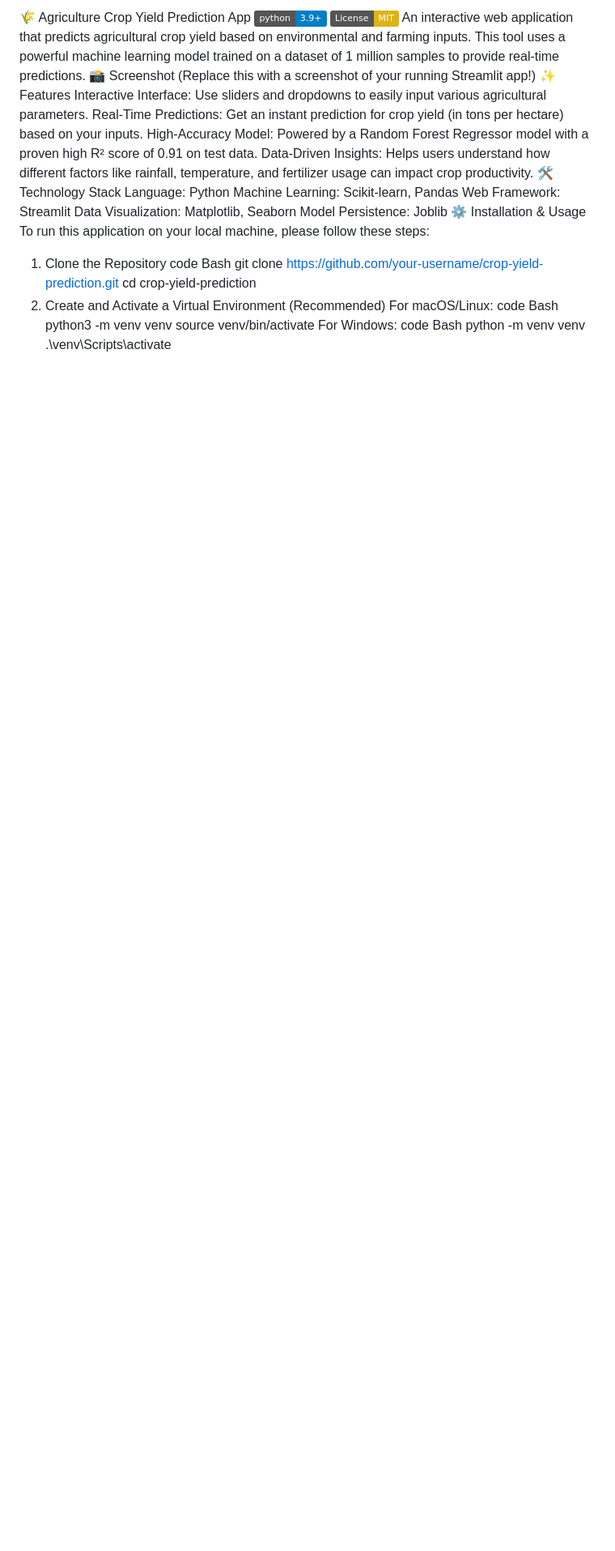
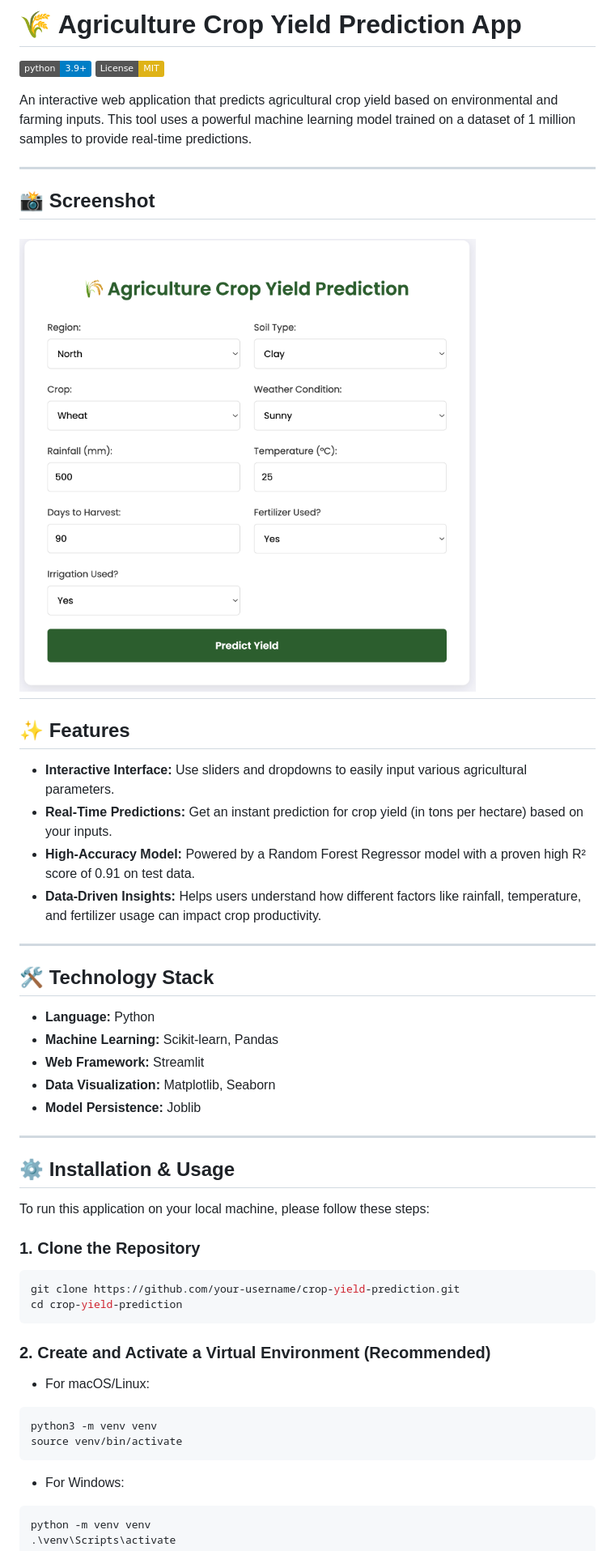
Before and after one commit to SebastianMoseres/crop_yield_flask_app, a Markdown page: README.md, the part around the change printed below. Shown: that part at 81% size. Rendered like a GitHub page; pictures changed too: RunningApp.png (added); badges without logos; blank space fills up the shorter version.

Commit message:
Add .gitattributes for LFS support, update README.md with detailed installation instructions, and include crop yield model file

````diff
--- a/README.md
+++ b/README.md
@@ -1,35 +1,57 @@
-🌾 Agriculture Crop Yield Prediction App
-![alt text](https://img.shields.io/badge/python-3.9+-blue.svg)
-![alt text](https://img.shields.io/badge/License-MIT-yellow.svg)
+# 🌾 Agriculture Crop Yield Prediction App
+
+![Python 3.9+](https://img.shields.io/badge/python-3.9+-blue.svg) ![License MIT](https://img.shields.io/badge/License-MIT-yellow.svg)
+
 An interactive web application that predicts agricultural crop yield based on environmental and farming inputs. This tool uses a powerful machine learning model trained on a dataset of 1 million samples to provide real-time predictions.
-📸 Screenshot
-(Replace this with a screenshot of your running Streamlit app!)
-✨ Features
-Interactive Interface: Use sliders and dropdowns to easily input various agricultural parameters.
-Real-Time Predictions: Get an instant prediction for crop yield (in tons per hectare) based on your inputs.
-High-Accuracy Model: Powered by a Random Forest Regressor model with a proven high R² score of 0.91 on test data.
-Data-Driven Insights: Helps users understand how different factors like rainfall, temperature, and fertilizer usage can impact crop productivity.
-🛠️ Technology Stack
-Language: Python
-Machine Learning: Scikit-learn, Pandas
-Web Framework: Streamlit
-Data Visualization: Matplotlib, Seaborn
-Model Persistence: Joblib
-⚙️ Installation & Usage
+
+---
+
+## 📸 Screenshot
+
+![Running App](RunningApp.png)
+---
+
+## ✨ Features
+
+- **Interactive Interface:** Use sliders and dropdowns to easily input various agricultural parameters.
+- **Real-Time Predictions:** Get an instant prediction for crop yield (in tons per hectare) based on your inputs.
+- **High-Accuracy Model:** Powered by a Random Forest Regressor model with a proven high R² score of 0.91 on test data.
+- **Data-Driven Insights:** Helps users understand how different factors like rainfall, temperature, and fertilizer usage can impact crop productivity.
+
+---
+
+## 🛠️ Technology Stack
+
+- **Language:** Python
+- **Machine Learning:** Scikit-learn, Pandas
+- **Web Framework:** Streamlit
+- **Data Visualization:** Matplotlib, Seaborn
+- **Model Persistence:** Joblib
+
+---
+
+## ⚙️ Installation & Usage
+
 To run this application on your local machine, please follow these steps:
-1. Clone the Repository
-code
-Bash
+
+### 1. Clone the Repository
+
+```bash
 git clone https://github.com/your-username/crop-yield-prediction.git
 cd crop-yield-prediction
-2. Create and Activate a Virtual Environment (Recommended)
-For macOS/Linux:
-code
-Bash
+```
+
+### 2. Create and Activate a Virtual Environment (Recommended)
+
+- For macOS/Linux:
+
+```bash
 python3 -m venv venv
 source venv/bin/activate
-For Windows:
-code
-Bash
+```
+
+- For Windows:
+
+```bash
 python -m venv venv
 .\venv\Scripts\activate
````
Also changed, not shown: other parts of README.md (+64 -25 lines), 2 other files.
